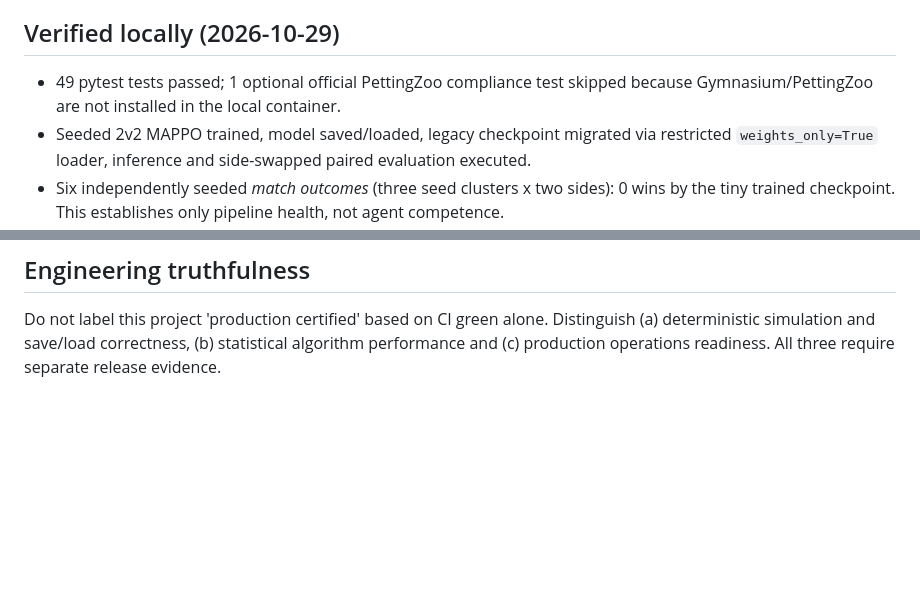
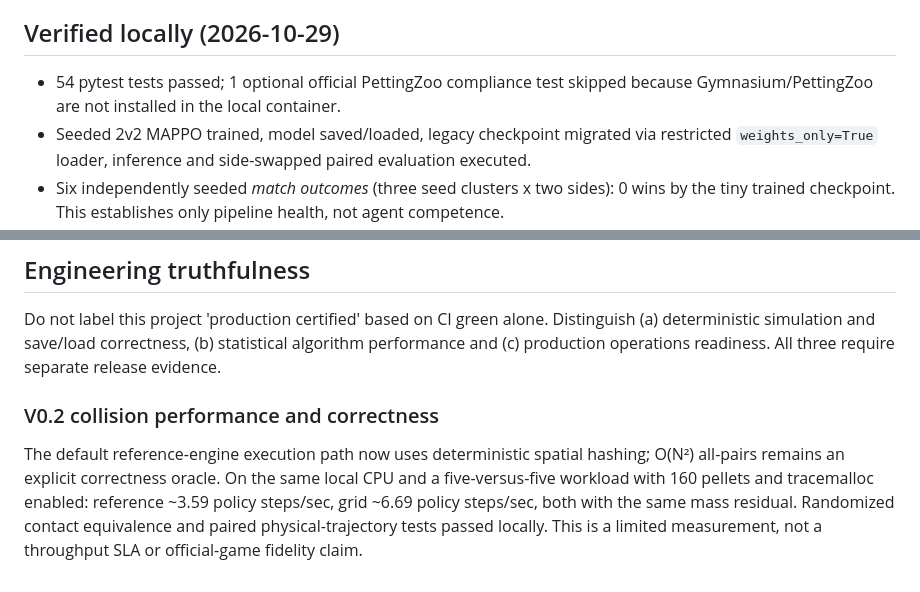
Before and after one commit to 1998x-stack/ball-marl, a Markdown page: docs/PRODUCTION_READINESS.md, 2 parts joined by grey strips. Rendered like a GitHub page; blank space fills up the shorter version.

Commit message:
docs(perf): document grid oracle parity and measured CPU acceleration

```diff
--- a/docs/PRODUCTION_READINESS.md
+++ b/docs/PRODUCTION_READINESS.md
@@ -4,7 +4,7 @@
 
 ## Verified locally (2026-10-29)
 
-- 49 pytest tests passed; 1 optional official PettingZoo compliance test skipped because Gymnasium/PettingZoo are not installed in the local container.
+- 54 pytest tests passed; 1 optional official PettingZoo compliance test skipped because Gymnasium/PettingZoo are not installed in the local container.
 - Seeded 2v2 MAPPO trained, model saved/loaded, legacy checkpoint migrated via restricted `weights_only=True` loader, inference and side-swapped paired evaluation executed.
 - Six independently seeded *match outcomes* (three seed clusters x two sides): 0 wins by the tiny trained checkpoint. This establishes only pipeline health, not agent competence.
 - 5v5 CPU reference benchmark with tracemalloc: approximately 14.23 policy steps/s and P95 92.03 ms for the measured workload; global mass residual about 3.46e-14. Benchmark metrics are hardware/workload-dependent, not performance SLAs.
@@ -58,3 +58,7 @@ SHA256 detects corruption, **not** cryptographic authenticity. Checkpoints are l
 ## Engineering truthfulness
 
 Do not label this project 'production certified' based on CI green alone. Distinguish (a) deterministic simulation and save/load correctness, (b) statistical algorithm performance and (c) production operations readiness. All three require separate release evidence.
+
+
+### V0.2 collision performance and correctness
+The default reference-engine execution path now uses deterministic spatial hashing; O(N²) all-pairs remains an explicit correctness oracle. On the same local CPU and a five-versus-five workload with 160 pellets and tracemalloc enabled: reference ~3.59 policy steps/sec, grid ~6.69 policy steps/sec, both with the same mass residual. Randomized contact equivalence and paired physical-trajectory tests passed locally. This is a limited measurement, not a throughput SLA or official-game fidelity claim.
```
